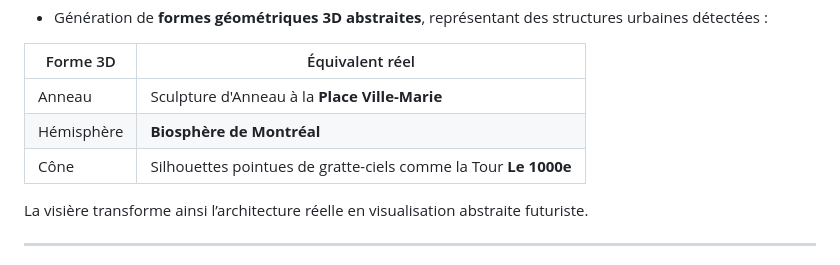
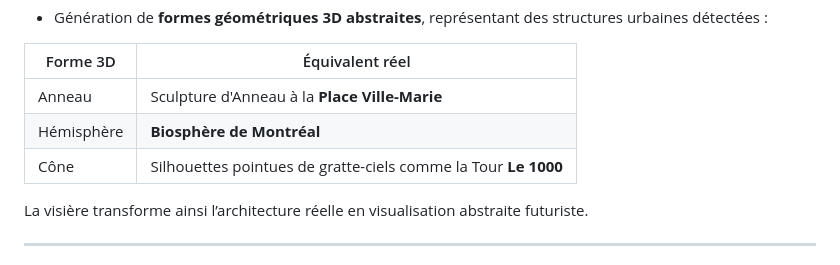
Before and after one commit to CristianMdza/mendoza_cristian_tp2_web3, a Markdown page: README.md, the part around the change. Drawn GitHub-style.

Commit message:
Fix typo in cone description in README

```diff
--- a/README.md
+++ b/README.md
@@ -133,7 +133,7 @@ Chaque graphique possède :
 |----------|------------------|
 | Anneau   | Sculpture d'Anneau à la **Place Ville-Marie** |
 | Hémisphère | **Biosphère de Montréal** |
-| Cône     | Silhouettes pointues de gratte-ciels comme la Tour **Le 1000e** |
+| Cône     | Silhouettes pointues de gratte-ciels comme la Tour **Le 1000** |
 
 La visière transforme ainsi l’architecture réelle en visualisation abstraite futuriste.
 
```
